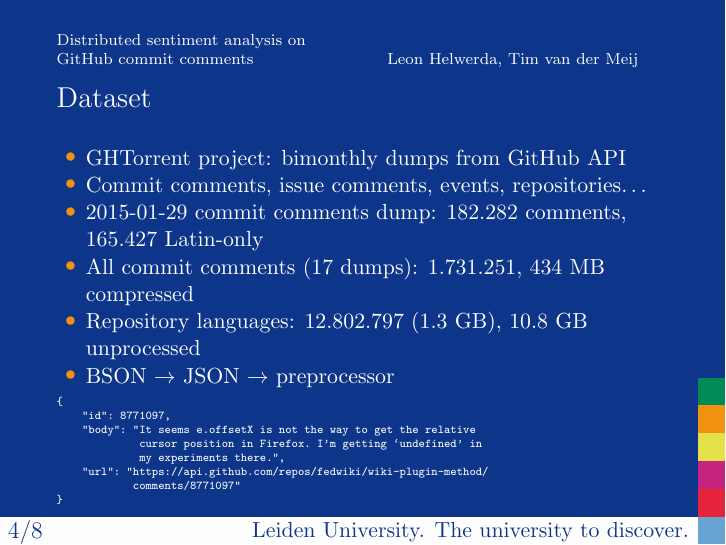
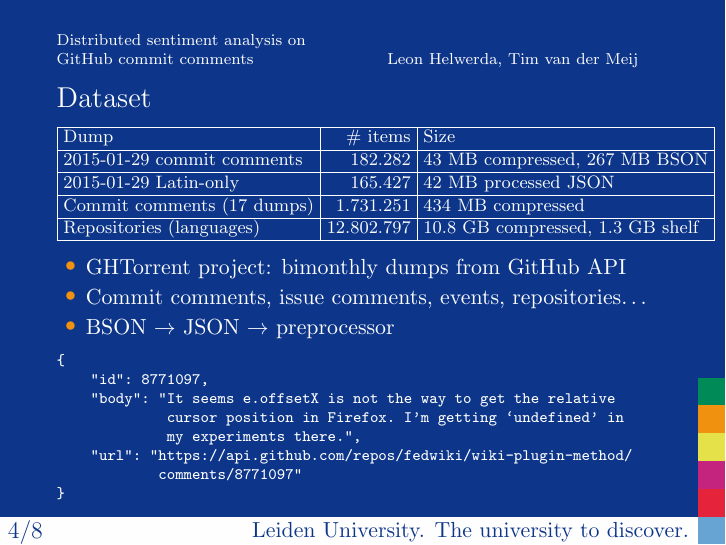
Before and after one commit to timvandermeij/sentiment-analysis, LaTeX slides (Presentation/Presentation.tex): page 5 of 9. Compiled offline with pdfLaTeX.

Commit message:
Presentation: Replace Dataset sizes with a table
This gives a nice overview of the sizes of each dump, and allows adding
more specifics about compressed size vs BSON size vs processed JSON and
shelf size, showing the effect that our preprocessor has on making the
data more handleable.

And now the example fits in script size again.

```diff
--- a/Presentation/Presentation.tex
+++ b/Presentation/Presentation.tex
@@ -111,15 +111,26 @@
 % Regular slide
 \setbeamertemplate{navigation symbols}{}
 \begin{frame}[fragile]{Dataset}
+\vspace*{-26pt}
+\begin{table}[h]
+  \centering
+  {\setlength{\tabcolsep}{3pt}\footnotesize
+  \begin{tabular}{|l|r|l|} \hline
+    Dump                       &   \# items & Size \\ \hline
+    2015-01-29 commit comments &    182.282 & 43~MB compressed, 267~MB BSON
+    \\ \hline
+    2015-01-29 Latin-only      &    165.427 & 42~MB processed JSON \\ \hline
+    Commit comments (17 dumps) &  1.731.251 & 434~MB compressed \\ \hline
+    Repositories (languages)   & 12.802.797 & 10.8~GB compressed, 1.3~GB shelf
+    \\ \hline
+  \end{tabular}}
+\end{table}
 \begin{itemize}
   \item GHTorrent project: bimonthly dumps from GitHub API
   \item Commit comments, issue comments, events, repositories\ldots
-  \item 2015-01-29 commit comments dump: 182.282 comments, 165.427 Latin-only
-  \item All commit comments (17 dumps): 1.731.251, 434~MB compressed
-  \item Repository languages: 12.802.797 (1.3~GB), 10.8~GB unprocessed
   \item BSON $\to$ JSON $\to$ preprocessor
 \end{itemize}
-{\tiny\begin{verbatim}
+{\scriptsize\begin{verbatim}
 {
     "id": 8771097,
     "body": "It seems e.offsetX is not the way to get the relative
```
